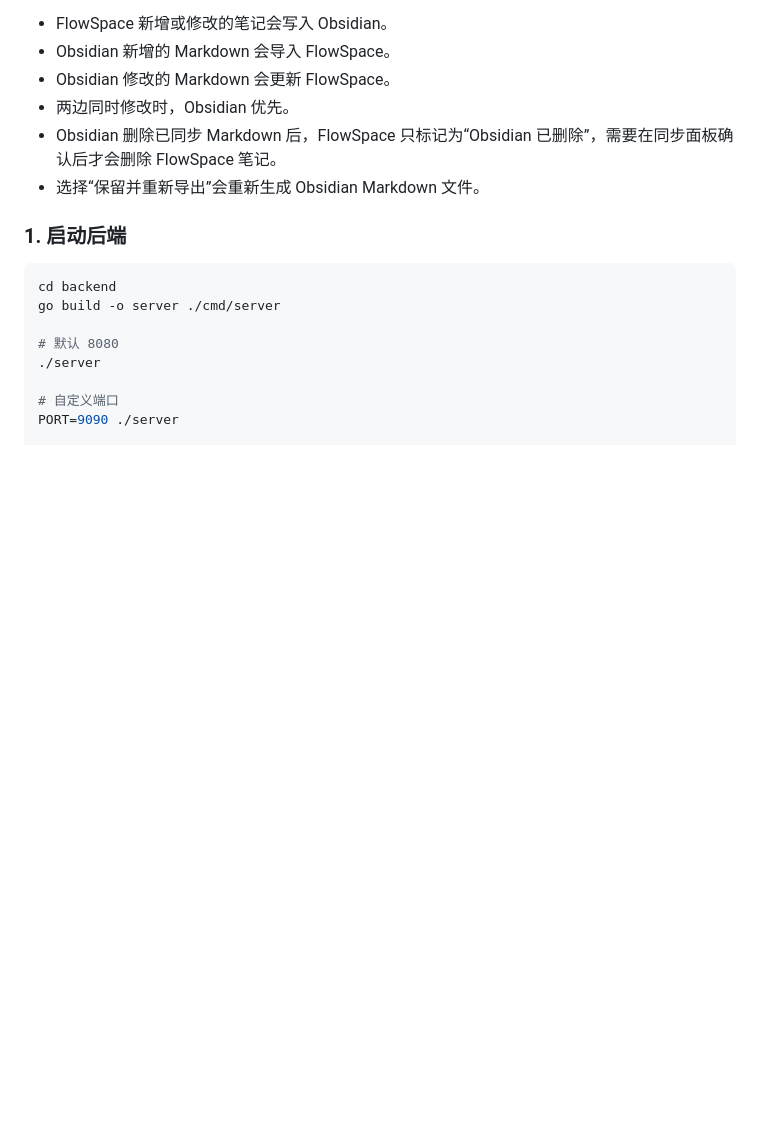
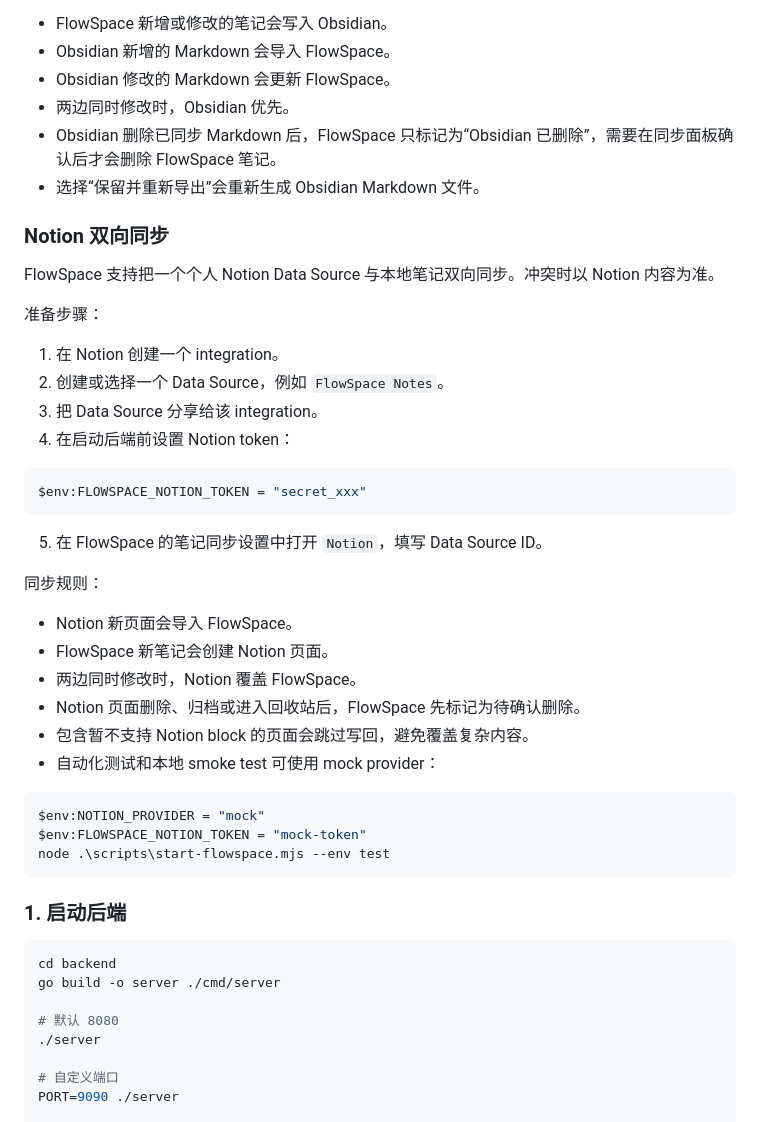
Before and after one commit to hujinrun-github/all_note, a Markdown page: README.md, the part around the change. Rendered like a GitHub page; blank space fills up the shorter version.

Commit message:
docs: document notion sync setup

````diff
--- a/README.md
+++ b/README.md
@@ -169,6 +169,38 @@ Obsidian 同步支持配置一个 Vault 路径和一个同步目录。双向同
 - Obsidian 删除已同步 Markdown 后，FlowSpace 只标记为“Obsidian 已删除”，需要在同步面板确认后才会删除 FlowSpace 笔记。
 - 选择“保留并重新导出”会重新生成 Obsidian Markdown 文件。
 
+### Notion 双向同步
+
+FlowSpace 支持把一个个人 Notion Data Source 与本地笔记双向同步。冲突时以 Notion 内容为准。
+
+准备步骤：
+
+1. 在 Notion 创建一个 integration。
+2. 创建或选择一个 Data Source，例如 `FlowSpace Notes`。
+3. 把 Data Source 分享给该 integration。
+4. 在启动后端前设置 Notion token：
+
+```powershell
+$env:FLOWSPACE_NOTION_TOKEN = "secret_xxx"
+```
+
+5. 在 FlowSpace 的笔记同步设置中打开 `Notion`，填写 Data Source ID。
+
+同步规则：
+
+- Notion 新页面会导入 FlowSpace。
+- FlowSpace 新笔记会创建 Notion 页面。
+- 两边同时修改时，Notion 覆盖 FlowSpace。
+- Notion 页面删除、归档或进入回收站后，FlowSpace 先标记为待确认删除。
+- 包含暂不支持 Notion block 的页面会跳过写回，避免覆盖复杂内容。
+- 自动化测试和本地 smoke test 可使用 mock provider：
+
+```powershell
+$env:NOTION_PROVIDER = "mock"
+$env:FLOWSPACE_NOTION_TOKEN = "mock-token"
+node .\scripts\start-flowspace.mjs --env test
+```
+
 ### 1. 启动后端
 
 ```bash
````
